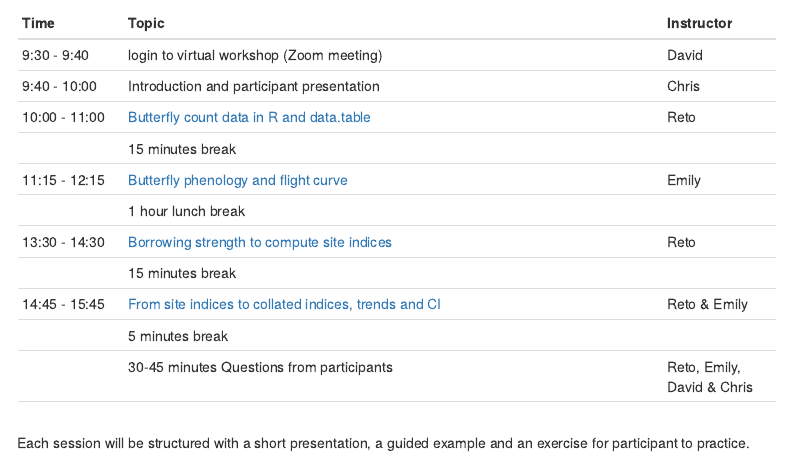
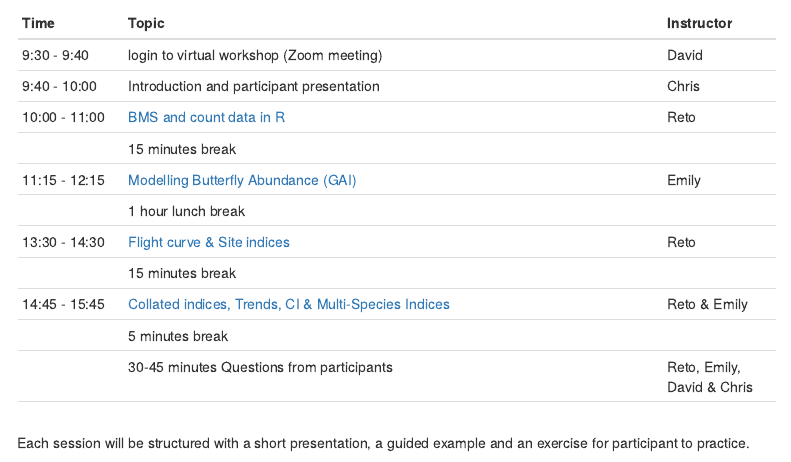
Before and after one commit to butterfly-monitoring/bms_workshop, an R Markdown document (index.Rmd): the page in a window 1100 px wide, from 270 px down. Rendered offline with R 4.5, knitr and Pandoc, with nearby package versions; a font, style sheet, LaTeX package, included part or bibliography that could not be used is replaced or left out; menus at the side of the page are left out.

Commit message:
schedule

```diff
--- a/index.Rmd
+++ b/index.Rmd
@@ -14,13 +14,13 @@ output:
 |--------------|-----------------------------------------------------------------------|---------------|
 |9:30  - 9:40  | login to virtual workshop (Zoom meeting)                              | David         |
 |9:40  - 10:00 | Introduction and participant presentation                             | Chris         |
-|10:00 - 11:00 | [Butterfly count data in R and data.table](example1.html)             | Reto          |
+|10:00 - 11:00 | [BMS and count data in R](example1.html)                              | Reto          |
 |              | 15 minutes break                                                      |               |
-|11:15 - 12:15 | [Butterfly phenology and flight curve](example1.html)                 | Emily         |
+|11:15 - 12:15 | [Modelling Butterfly Abundance (GAI)](example1.html)                  | Emily         |
 |              | 1 hour lunch break                                                    |               |
-|13:30 - 14:30 | [Borrowing strength to compute site indices ](example1.html)          | Reto          |
+|13:30 - 14:30 | [Flight curve & Site indices ](example1.html)                         | Reto          |
 |              | 15 minutes break                                                      |               |
-|14:45 - 15:45 | [From site indices to collated indices, trends and CI ](example1.html)     | Reto & Emily  |
+|14:45 - 15:45 | [Collated indices, Trends, CI & Multi-Species Indices](example1.html) | Reto & Emily  |
 |              | 5 minutes break                                                       |               |
 |              | 30-45 minutes Questions from participants                             | Reto, Emily, David & Chris |
 | | | |
```
Also changed, not shown: example1.html, index.html.
